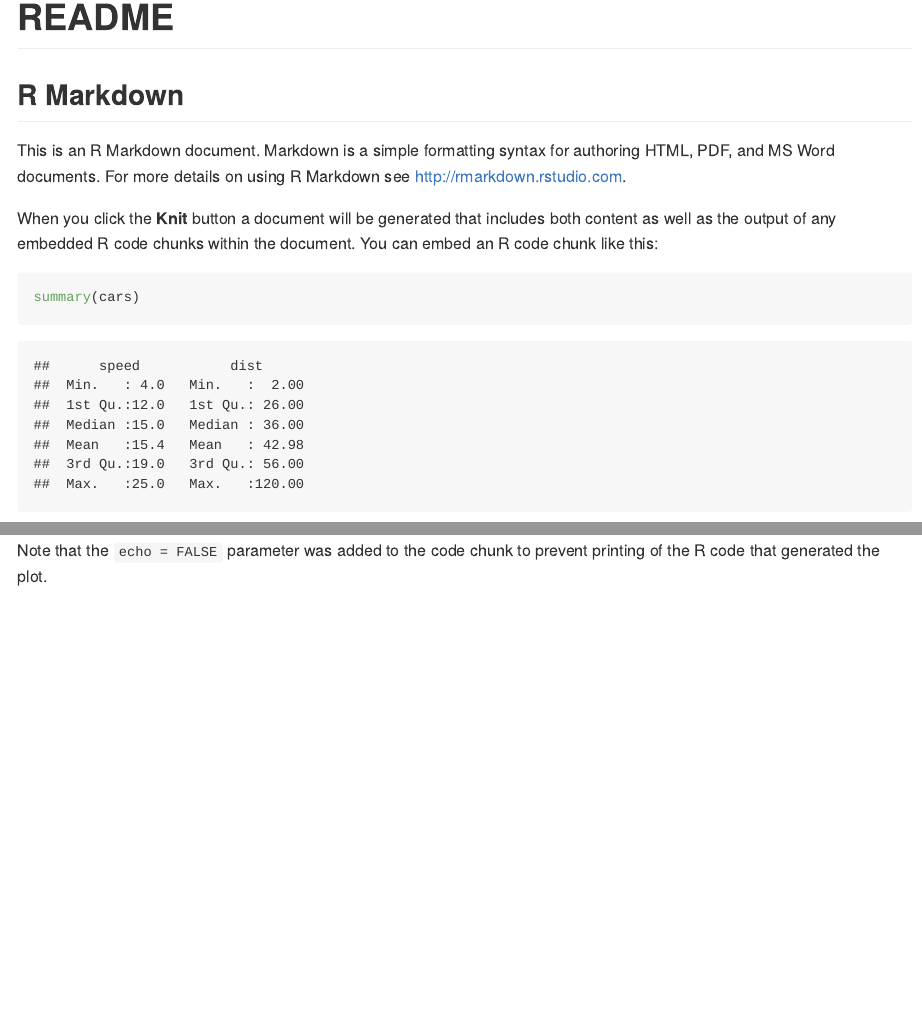
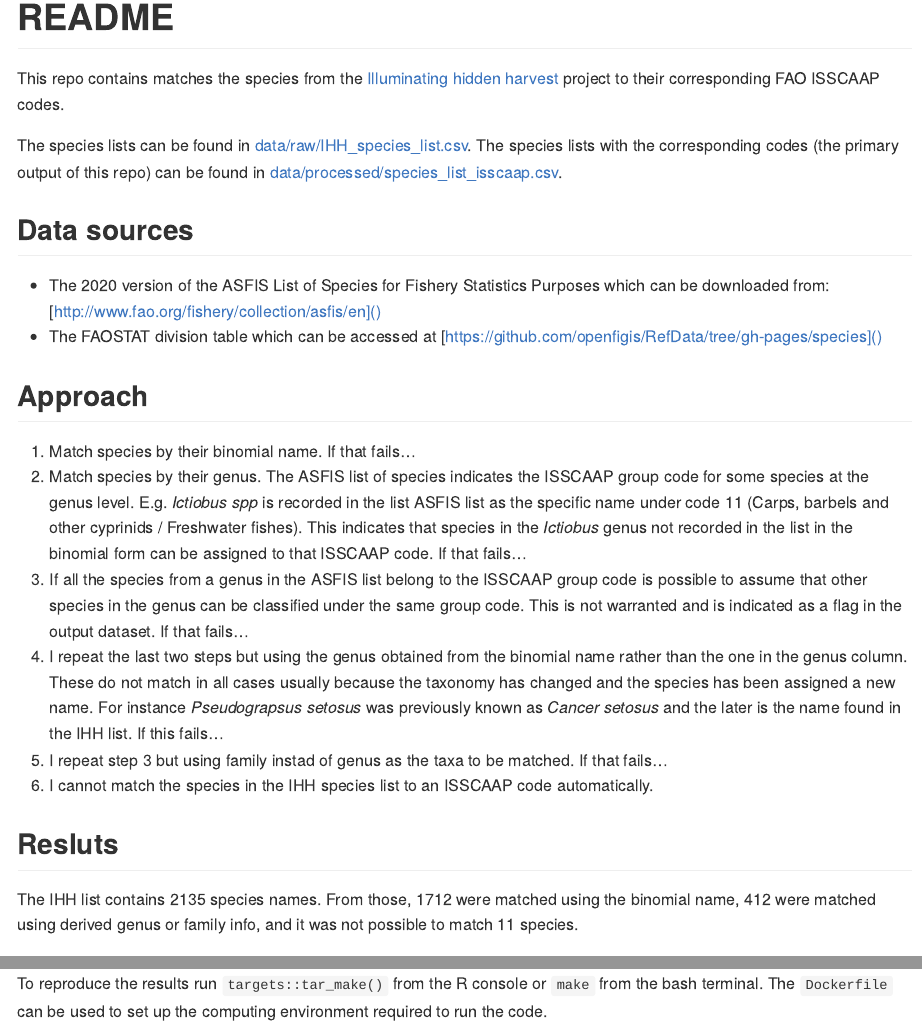
Before and after one commit to WorldFishCenter/asfis-species-list, an R Markdown document (README.Rmd): the page in a window 1100 px wide, from its top, and a second part further down, joined at a grey line. The pictures show the output file README.md that the author committed with the source, drawn offline in the style of GitHub.

Commit message:
Update README

````diff
--- a/README.Rmd
+++ b/README.Rmd
@@ -5,17 +5,39 @@ output: github_document
 
 ```{r setup, include=FALSE}
 knitr::opts_chunk$set(echo = TRUE)
+library(tidyverse)
+library(targets)
 ```
 
-## R Markdown
+This repo contains matches the species from the [Illuminating hidden harvest](https://fish.cgiar.org/research-areas/projects/illuminating-hidden-harvests) project to their corresponding FAO ISSCAAP codes.
 
-This is an R Markdown document. Markdown is a simple formatting syntax for authoring HTML, PDF, and MS Word documents. For more details on using R Markdown see <http://rmarkdown.rstudio.com>.
+The species lists can be found in [data/raw/IHH_species_list.csv](). The species lists with the corresponding codes (the primary output of this repo) can be found in [data/processed/species_list_isscaap.csv]().
 
-When you click the **Knit** button a document will be generated that includes both content as well as the output of any embedded R code chunks within the document. You can embed an R code chunk like this:
+## Data sources
 
-```{r cars}
-summary(cars)
+* The 2020 version of the ASFIS List of Species for Fishery Statistics Purposes which can be downloaded from: [http://www.fao.org/fishery/collection/asfis/en]()
+* The FAOSTAT division table which can be accessed at [https://github.com/openfigis/RefData/tree/gh-pages/species]()
+
+## Approach
+
+1. Match species by their binomial name. If that fails...
+2. Match species by their genus. The ASFIS list of species indicates the ISSCAAP group code for some species at the genus level. E.g. *Ictiobus spp* is recorded in the list  ASFIS list as the specific name under code 11 (Carps, barbels and other cyprinids / Freshwater fishes). This indicates that species in the *Ictiobus* genus not recorded in the list in the binomial form can be assigned to that ISSCAAP code. If that fails...
+3. If all the species from a genus in the ASFIS list belong to the ISSCAAP group code is possible to assume that other species in the genus can be classified under the same group code. This is not warranted and is indicated as a flag in the output dataset. If that fails...
+4. I repeat the last two steps but using the genus obtained from the binomial name rather than the one in the genus column. These do not match in all cases usually because the taxonomy has changed and the species has been assigned a new name. For instance *Pseudograpsus setosus* was previously known as *Cancer setosus* and the later is the name found in the IHH list. If this fails...
+5. I repeat step 3 but using family instad of genus as the taxa to be matched. If that fails...
+6. I cannot match the species in the IHH species list to an ISSCAAP code automatically.
+
+## Resluts
+
+```{r, include = F}
+tar_load(merged_list)
+
+summary_table <- merged_list %>%
+  mutate(has_code = !is.na(isscaap_group_code), has_note = !is.na(note)) %>%
+  count(has_code, has_note)
+
+missing_species <- filter(merged_list, is.na(isscaap_group_code))[["species_main"]]
 ```
 
-## Including Plots
+The IHH list contains `r nrow(merged_list)` species names. From those, `r filter(summary_table, has_code, !has_note)[["n"]]` were matched using the binomial name, `r filter(summary_table, has_code, has_note)[["n"]]` were matched using derived genus or family info, and it was not possible to match `r filter(summary_table, !has_code)[["n"]]` species.
 
@@ -27,2 +47,2 @@ plot(pressure)
 
-Note that the `echo = FALSE` parameter was added to the code chunk to prevent printing of the R code that generated the plot.
+To reproduce the results run `targets::tar_make()` from the R console or `make` from the bash terminal. The `Dockerfile` can be used to set up the computing environment required to run the code.
````
Also changed, not shown: _targets.R (+5 -0 lines), README.md, README.Rmd (6 more changed lines), 2 other files.
